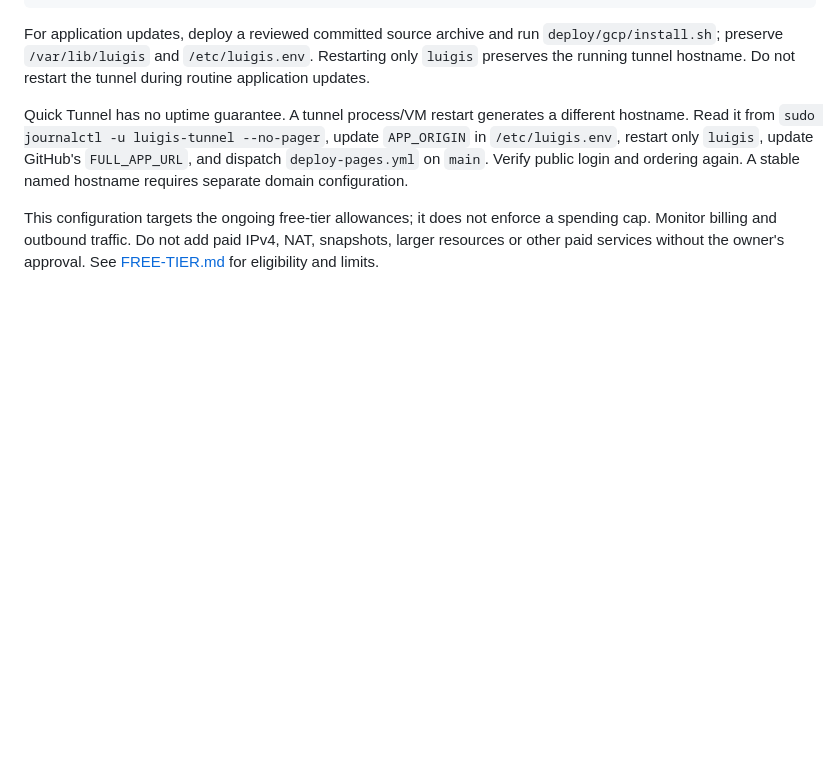
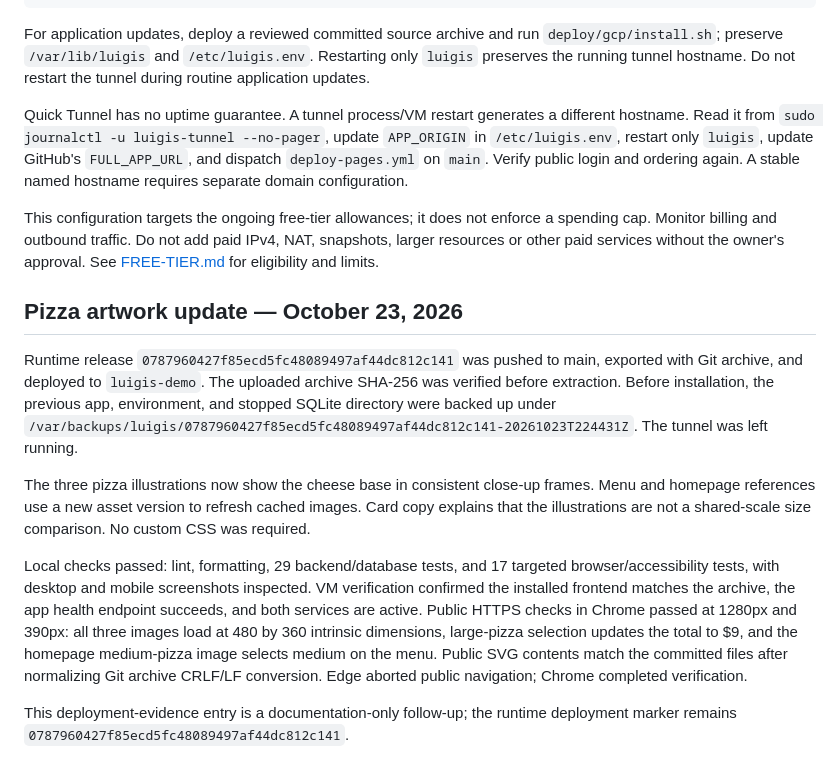
Before and after one commit to Shingenn5/Luigi-s-Capstone, a Markdown page: deploy/gcp/LIVE-DEMO.md, the part around the change. Rendered like a GitHub page; blank space fills up the shorter version.

Commit message:
Record pizza artwork deployment verification

```diff
--- a/deploy/gcp/LIVE-DEMO.md
+++ b/deploy/gcp/LIVE-DEMO.md
@@ -72,3 +72,13 @@ For application updates, deploy a reviewed committed source archive and run `dep
 Quick Tunnel has no uptime guarantee. A tunnel process/VM restart generates a different hostname. Read it from `sudo journalctl -u luigis-tunnel --no-pager`, update `APP_ORIGIN` in `/etc/luigis.env`, restart only `luigis`, update GitHub's `FULL_APP_URL`, and dispatch `deploy-pages.yml` on `main`. Verify public login and ordering again. A stable named hostname requires separate domain configuration.
 
 This configuration targets the ongoing free-tier allowances; it does not enforce a spending cap. Monitor billing and outbound traffic. Do not add paid IPv4, NAT, snapshots, larger resources or other paid services without the owner's approval. See [FREE-TIER.md](FREE-TIER.md) for eligibility and limits.
+
+## Pizza artwork update — October 23, 2026
+
+Runtime release `0787960427f85ecd5fc48089497af44dc812c141` was pushed to main, exported with Git archive, and deployed to `luigis-demo`. The uploaded archive SHA-256 was verified before extraction. Before installation, the previous app, environment, and stopped SQLite directory were backed up under `/var/backups/luigis/0787960427f85ecd5fc48089497af44dc812c141-20261023T224431Z`. The tunnel was left running.
+
+The three pizza illustrations now show the cheese base in consistent close-up frames. Menu and homepage references use a new asset version to refresh cached images. Card copy explains that the illustrations are not a shared-scale size comparison. No custom CSS was required.
+
+Local checks passed: lint, formatting, 29 backend/database tests, and 17 targeted browser/accessibility tests, with desktop and mobile screenshots inspected. VM verification confirmed the installed frontend matches the archive, the app health endpoint succeeds, and both services are active. Public HTTPS checks in Chrome passed at 1280px and 390px: all three images load at 480 by 360 intrinsic dimensions, large-pizza selection updates the total to $9, and the homepage medium-pizza image selects medium on the menu. Public SVG contents match the committed files after normalizing Git archive CRLF/LF conversion. Edge aborted public navigation; Chrome completed verification.
+
+This deployment-evidence entry is a documentation-only follow-up; the runtime deployment marker remains `0787960427f85ecd5fc48089497af44dc812c141`.
```
